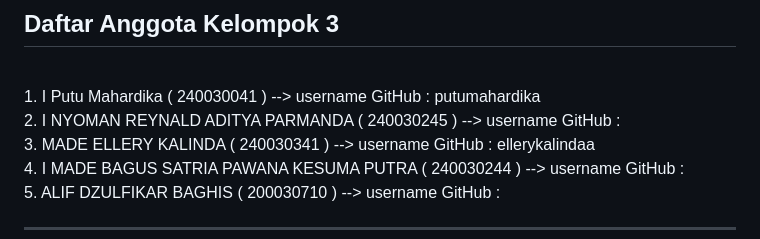
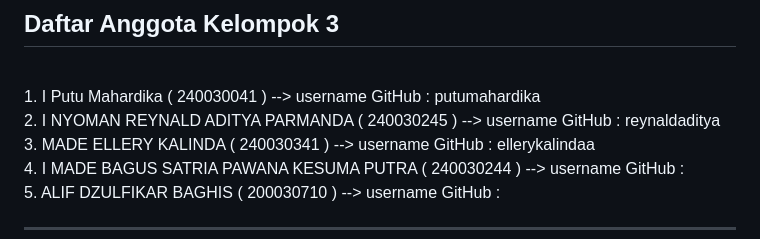
Before and after one commit to ellerykalindaa/Blog_Pribadi, a Markdown page: README.md, the part around the change. Drawn GitHub-style.

Commit message:
Update GitHub username for I NYOMAN REYNALD ADITYA PARMANDA

```diff
--- a/README.md
+++ b/README.md
@@ -6,7 +6,7 @@ blog pribadi adalah sistem server-side yang mengelola data dan logika aplikasi b
 
 ## Daftar Anggota Kelompok 3
 <br>1. I Putu Mahardika ( 240030041 ) --> username GitHub : putumahardika
-<br>2. I NYOMAN REYNALD ADITYA PARMANDA ( 240030245 )  --> username GitHub :
+<br>2. I NYOMAN REYNALD ADITYA PARMANDA ( 240030245 )  --> username GitHub : reynaldaditya
 <br>3. MADE ELLERY KALINDA ( 240030341 )  --> username GitHub : ellerykalindaa
 <br>4. I MADE BAGUS SATRIA PAWANA KESUMA PUTRA ( 240030244 )  --> username GitHub :
 <br>5. ALIF DZULFIKAR BAGHIS ( 200030710 )  --> username GitHub :
```
